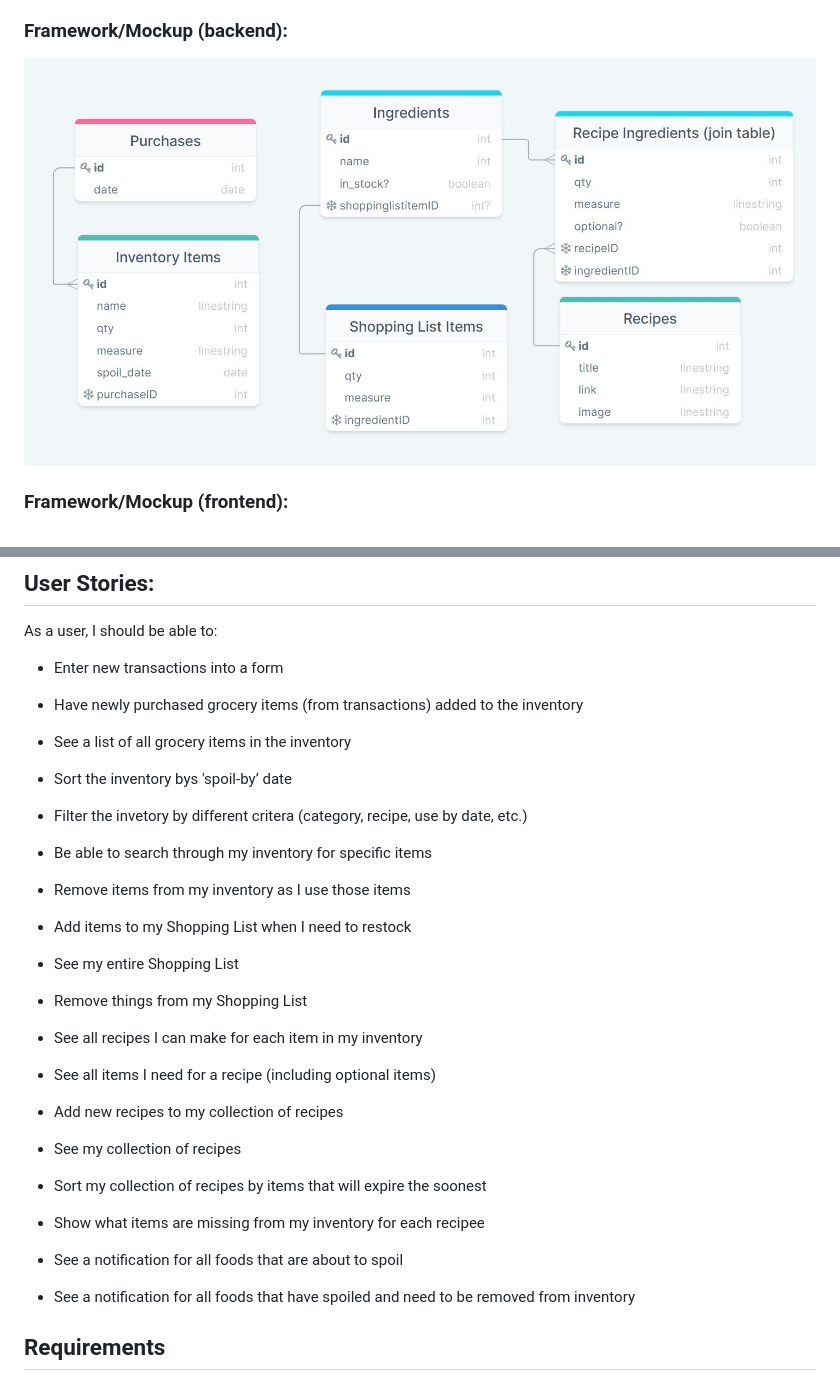
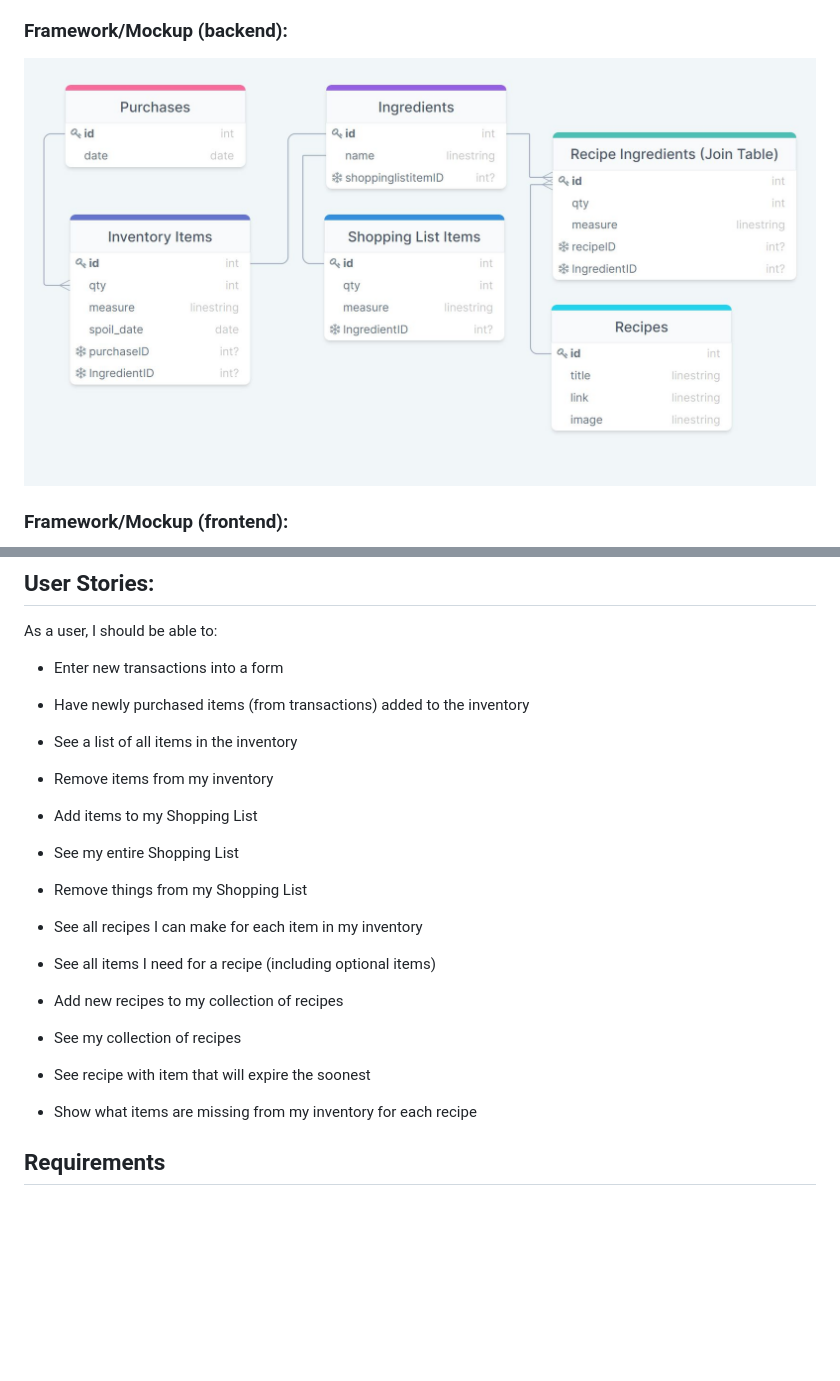
Before and after one commit to madmizu/unspoiled-react-rails-app, a Markdown page: README.md, 2 parts joined by grey strips. GitHub-like rendering; pictures changed too: images/unspoiled-backend-diagram-updated.JPG (added); blank space fills up the shorter version.

```diff
--- a/README.md
+++ b/README.md
@@ -6,7 +6,7 @@ This project was bootstrapped with [Create React App](https://github.com/faceboo
 The aim of this web application is to alleviate the struggle of using groceries <em>before</em> they spoil. The application will allow a user to submit a list of items purchased at the grocery store and create an inventory of all grocery items owned. The user can view all items available and remove items as they are used. The user can add items to a shopping list as needed. The user can sort by different criteria, including a sort by spoil-by date to ensure the items are used <em>before</em> they spoil. The user can add recipes to a collection and see all recipes in the collection along with which ingredients they have for those recipes.
 
 ### Framework/Mockup (backend):
-![backend](images/backend_framework.JPG)
+![backend](images/unspoiled-backend-diagram-updated.JPG)
 
 ### Framework/Mockup (frontend):
 ![Homepage](images/home_mock.png);
@@ -16,14 +16,11 @@ The aim of this web application is to alleviate the struggle of using groceries
 ## User Stories:
 As a user, I should be able to:
 -	Enter new transactions into a form
--   Have newly purchased grocery items (from transactions) added to the inventory
--	See a list of all grocery items in the inventory
--	Sort the inventory bys 'spoil-by’ date
--	Filter the invetory by different critera (category, recipe, use by date, etc.)
--	Be able to search through my inventory for specific items
--	Remove items from my inventory as I use those items
+-   Have newly purchased items (from transactions) added to the inventory
+-	See a list of all items in the inventory
+-	Remove items from my inventory
 
--	Add items to my Shopping List when I need to restock
+-	Add items to my Shopping List
 -	See my entire Shopping List
 -	Remove things from my Shopping List
 -	See all recipes I can make for each item in my inventory
@@ -31,10 +28,8 @@ As a user, I should be able to:
 
 -	Add new recipes to my collection of recipes
 -	See my collection of recipes
--	Sort my collection of recipes by items that will expire the soonest
--	Show what items are missing from my inventory for each recipee
--	See a notification for all foods that are about to spoil
--	See a notification for all foods that have spoiled and need to be removed from inventory
+-	See recipe with item that will expire the soonest
+-	Show what items are missing from my inventory for each recipe
 
 ## Requirements
 
```
